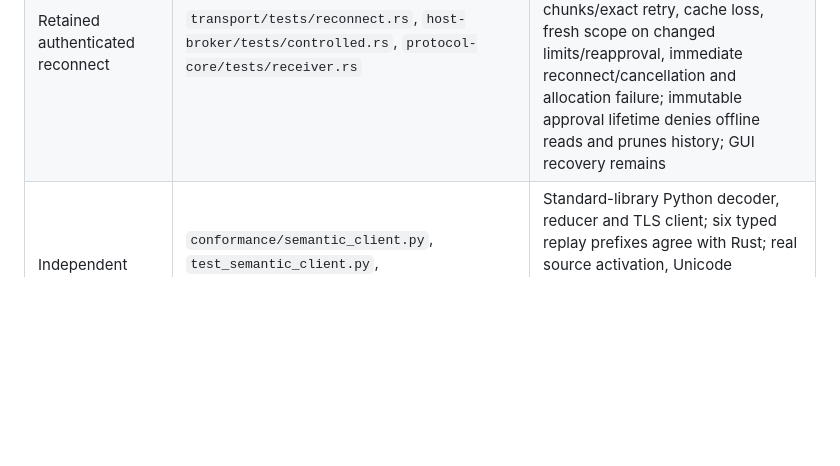
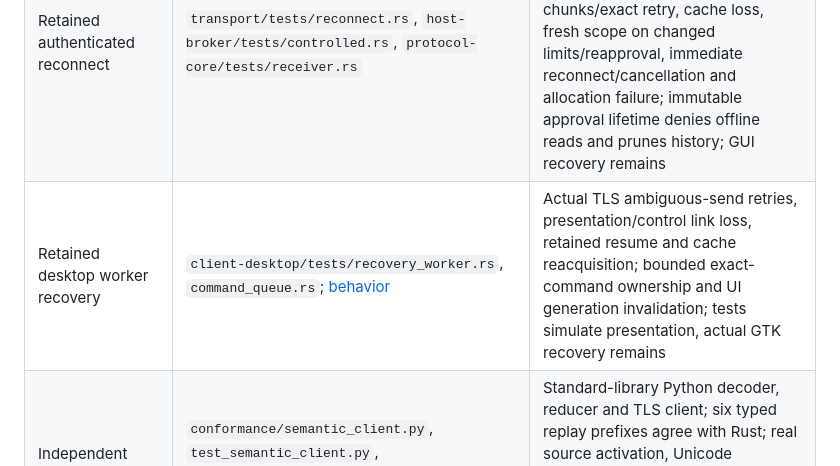
Before and after one commit to nick1udwig/rui, a Markdown page: conformance/STATUS.md, the part around the change. Rendered like a GitHub page; blank space fills up the shorter version.

Commit message:
docs: record desktop worker recovery guarantees and test scope

```diff
--- a/conformance/STATUS.md
+++ b/conformance/STATUS.md
@@ -27,6 +27,7 @@ remaining integration gates.
 | Real TLS/WebSocket binding | `transport/tests/loopback.rs` and transport unit tests | Pinned identity, explicit approval, two clients, command retry, private projections, revocation, bounded framing and slow-observer isolation; cancelled receives and polled flushes retain budgeted replies without duplicate frames |
 | Authorized network resources | `transport/tests/resources.rs`, `protocol-core/tests/session.rs` | Two TLS clients, paged cold closure, warm reuse, live cache loss, premature acknowledgments, invalid eviction and revocation; exact retained transaction acknowledgment survives history eviction; ordinary retired eviction now passes (`transport/tests/eviction.rs`), including reservation failure, bounded churn and retained reconnect |
 | Retained authenticated reconnect | `transport/tests/reconnect.rs`, `host-broker/tests/controlled.rs`, `protocol-core/tests/receiver.rs` | Eight real TLS cases cover warm/offline replay, higher checkpoint preserving retirement/clocks, interrupted chunks/exact retry, cache loss, fresh scope on changed limits/reapproval, immediate reconnect/cancellation and allocation failure; immutable approval lifetime denies offline reads and prunes history; GUI recovery remains |
+| Retained desktop worker recovery | `client-desktop/tests/recovery_worker.rs`, `command_queue.rs`; [behavior](../docs/desktop-recovery.md) | Actual TLS ambiguous-send retries, presentation/control link loss, retained resume and cache reacquisition; bounded exact-command ownership and UI generation invalidation; tests simulate presentation, actual GTK recovery remains |
 | Independent semantic client | `conformance/semantic_client.py`, `test_semantic_client.py`, `typed_interop.py`; `transport/tests/independent.rs` | Standard-library Python decoder, reducer and TLS client; six typed replay prefixes agree with Rust; real source activation, Unicode replacement, stable-item selection and exact retry without scenes or Presented; combined graphical-observer integration remains |
 | CPU reference renderer | `client-desktop/tests/pixels.rs`, `cli.rs` | Nine primitives, analytic pixels, linear composition, transforms, clipping, surfaces, paths, glyphs, bounds and explicit failure |
 | Guarded GTK mirror | `client-desktop/src/desktop.rs`, `tests/interaction.rs`; `fixtures/render/native_smoke.py` | Actual GTK frame callbacks and two-mirror TLS smoke; generic advertised actions, scalar text context guards, bounded frame ownership and local observer transforms; bounded causal FIFO, visible native preedit and sticky input failure feedback; full-canvas two-window source/record/pixel convergence and independent Python item effects pass; broader interaction/recovery remain |
```
Also changed, not shown: docs/desktop-recovery.md (added, +32 -0 lines).
